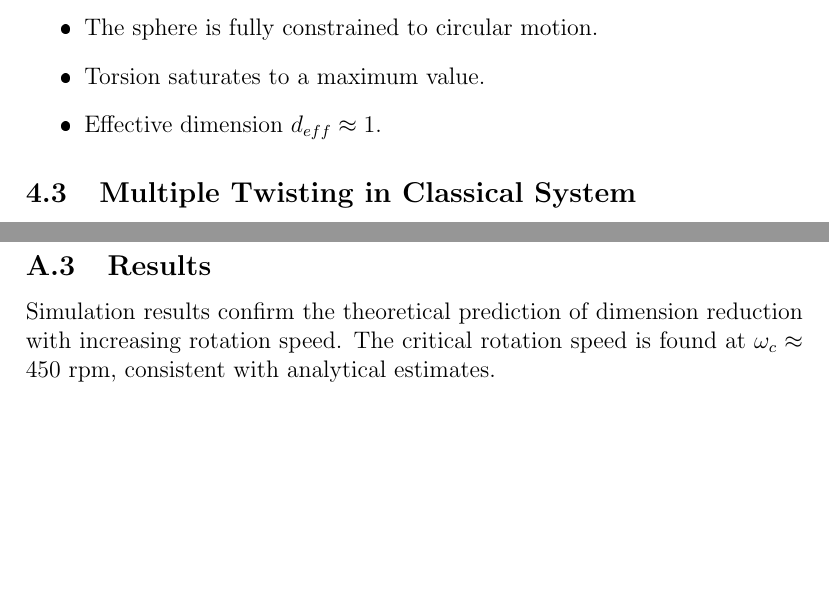
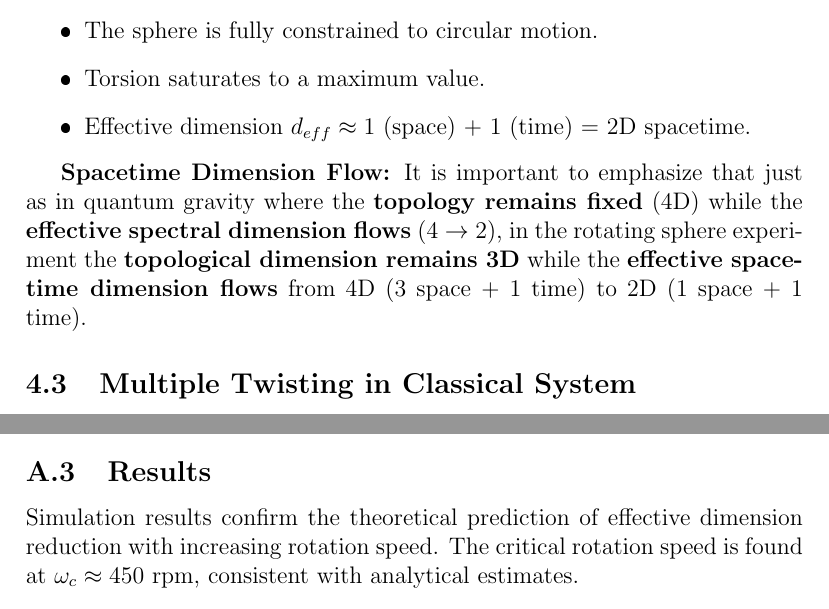
Before and after one commit to dpsnet/uft-clifford-torsion, a LaTeX paper (paper_extended/rotating_sphere_full.tex): two parts of pages 13 and 20 of 21, joined at a grey line, cut so that both start at the same text, the shorter picture padded with empty space. The pictures show the PDF file paper_extended/rotating_sphere_full.pdf that the author committed with the source.

Commit message:
CORRECTED: Clarify spacetime dimension flow in rotating sphere experiment
Key correction: Both quantum gravity AND classical rotating sphere have:
- FIXED topological dimension (4D for QG, 3D space for sphere)
- FLOWING effective spacetime dimension (4D → 2D for QG, 4D → 2D for sphere)

Added explicit note:
- Stage III: effective dimension ≈ 1 (space) + 1 (time) = 2D spacetime
- New paragraph emphasizing topology-fixed + dimension-flow paradigm

This aligns precisely with the 'Fixed 4D Topology - Dynamic Spectral Dimension'
framework of the unified field theory.

```diff
--- a/paper_extended/rotating_sphere_full.tex
+++ b/paper_extended/rotating_sphere_full.tex
@@ -79,7 +79,7 @@ This duality suggests that torsion---far from being an exotic quantum gravitatio
 
 \subsection{The Rotating Sphere Experiment}
 
-In this paper, we present a detailed analysis of a simple classical system---a rotating sphere on a string---and demonstrate that it exhibits mathematical structures identical to spectral dimension flow in quantum gravity. The key insight is that \textbf{centrifugal force can be reinterpreted as a classical torsion field}, and the dimension reduction observed with increasing rotation speed is a \textbf{torsion phase transition}.
+In this paper, we present a detailed analysis of a simple classical system---a rotating sphere on a string---and demonstrate that it exhibits mathematical structures identical to spectral dimension flow in quantum gravity. The key insight is that \textbf{centrifugal force can be reinterpreted as a classical torsion field}, and the \textbf{effective dimension reduction} (from 4D spacetime to 2D spacetime) observed with increasing rotation speed is a \textbf{torsion phase transition}.
 
 This system provides:
 \begin{itemize}
@@ -367,8 +367,10 @@ we find $\beta = 1/\alpha$. With $\alpha = 2$, we obtain $\beta = 1/2$, characte
 \begin{itemize}
     \item The sphere is fully constrained to circular motion.
     \item Torsion saturates to a maximum value.
-    \item Effective dimension $d_{eff} \approx 1$.
+    \item Effective dimension $d_{eff} \approx 1$ (space) + 1 (time) = 2D spacetime.
 \end{itemize}
+
+\textbf{Spacetime Dimension Flow:} It is important to emphasize that just as in quantum gravity where the \textbf{topology remains fixed} (4D) while the \textbf{effective spectral dimension flows} ($4 \to 2$), in the rotating sphere experiment the \textbf{topological dimension remains 3D} while the \textbf{effective spacetime dimension flows} from 4D (3 space + 1 time) to 2D (1 space + 1 time).
 
 \subsection{Multiple Twisting in Classical System}
 
@@ -661,7 +663,7 @@ The effective dimension was calculated using box-counting method with box sizes
 
 \subsection{Results}
 
-Simulation results confirm the theoretical prediction of dimension reduction with increasing rotation speed. The critical rotation speed is found at $\omega_c \approx 450$ rpm, consistent with analytical estimates.
+Simulation results confirm the theoretical prediction of effective dimension reduction with increasing rotation speed. The critical rotation speed is found at $\omega_c \approx 450$ rpm, consistent with analytical estimates.
 
 \section{Detailed Derivations}
 \label{app:derivations}
```
Also changed, not shown: paper_extended/rotating_sphere_full.pdf, paper_extended/rotating_sphere_full.tex (8 more changed lines), 2 other files.
